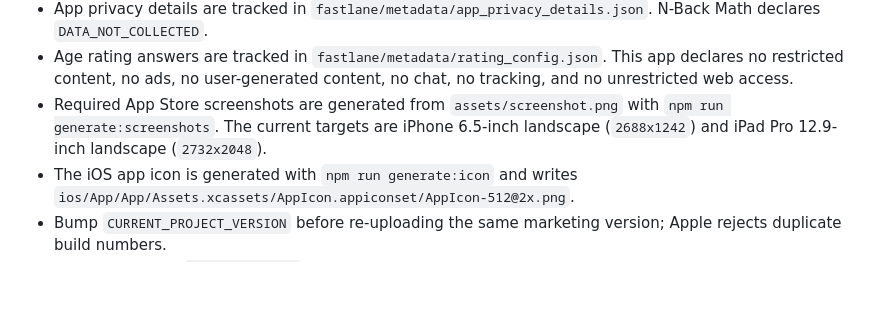
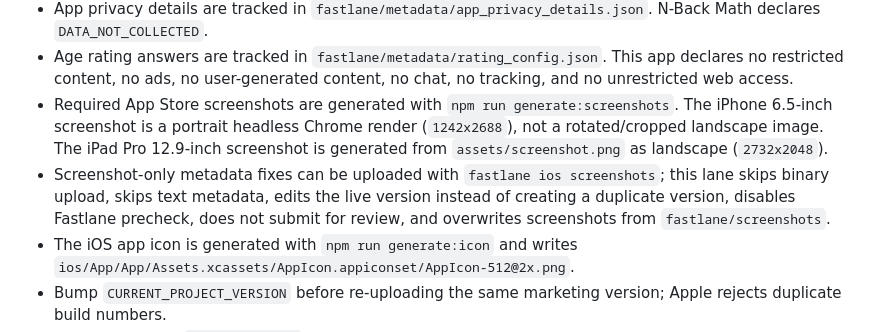
Before and after one commit to zeulewan/n-back-math, a Markdown page: AGENTS.md, the part around the change. Rendered like a GitHub page; blank space fills up the shorter version.

```diff
--- a/AGENTS.md
+++ b/AGENTS.md
@@ -32,9 +32,16 @@
 - Age rating answers are tracked in `fastlane/metadata/rating_config.json`.
   This app declares no restricted content, no ads, no user-generated content,
   no chat, no tracking, and no unrestricted web access.
-- Required App Store screenshots are generated from `assets/screenshot.png` with
-  `npm run generate:screenshots`. The current targets are iPhone 6.5-inch
-  landscape (`2688x1242`) and iPad Pro 12.9-inch landscape (`2732x2048`).
+- Required App Store screenshots are generated with
+  `npm run generate:screenshots`. The iPhone 6.5-inch screenshot is a portrait
+  headless Chrome render (`1242x2688`), not a rotated/cropped landscape image.
+  The iPad Pro 12.9-inch screenshot is generated from `assets/screenshot.png`
+  as landscape (`2732x2048`).
+- Screenshot-only metadata fixes can be uploaded with
+  `fastlane ios screenshots`; this lane skips binary upload, skips text
+  metadata, edits the live version instead of creating a duplicate version,
+  disables Fastlane precheck, does not submit for review, and overwrites
+  screenshots from `fastlane/screenshots`.
 - The iOS app icon is generated with `npm run generate:icon` and writes
   `ios/App/App/Assets.xcassets/AppIcon.appiconset/AppIcon-512@2x.png`.
 - Bump `CURRENT_PROJECT_VERSION` before re-uploading the same marketing version;
```
Also changed, not shown: fastlane/README.md (+8 -0 lines), fastlane/screenshots/en-US/01_iphone_65.png, 2 other files.
